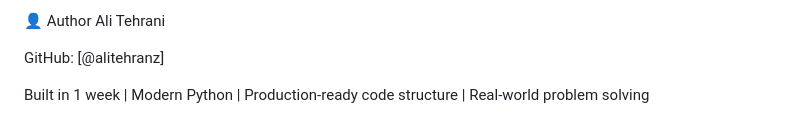
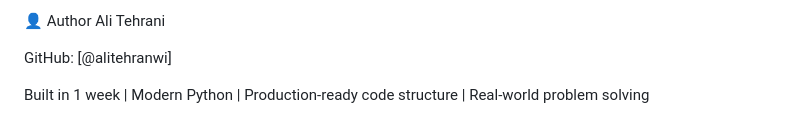
Before and after one commit to alitehranwi/bus-coordination-system, a Markdown page: README.md, the part around the change. Rendered like a GitHub page.

```diff
--- a/README.md
+++ b/README.md
@@ -164,7 +164,7 @@ This is a portfolio project. Code provided as-is for demonstration purposes.
 👤 Author
 Ali Tehrani
 
-GitHub: [@alitehranz]
+GitHub: [@alitehranwi]
 
 
 
```
